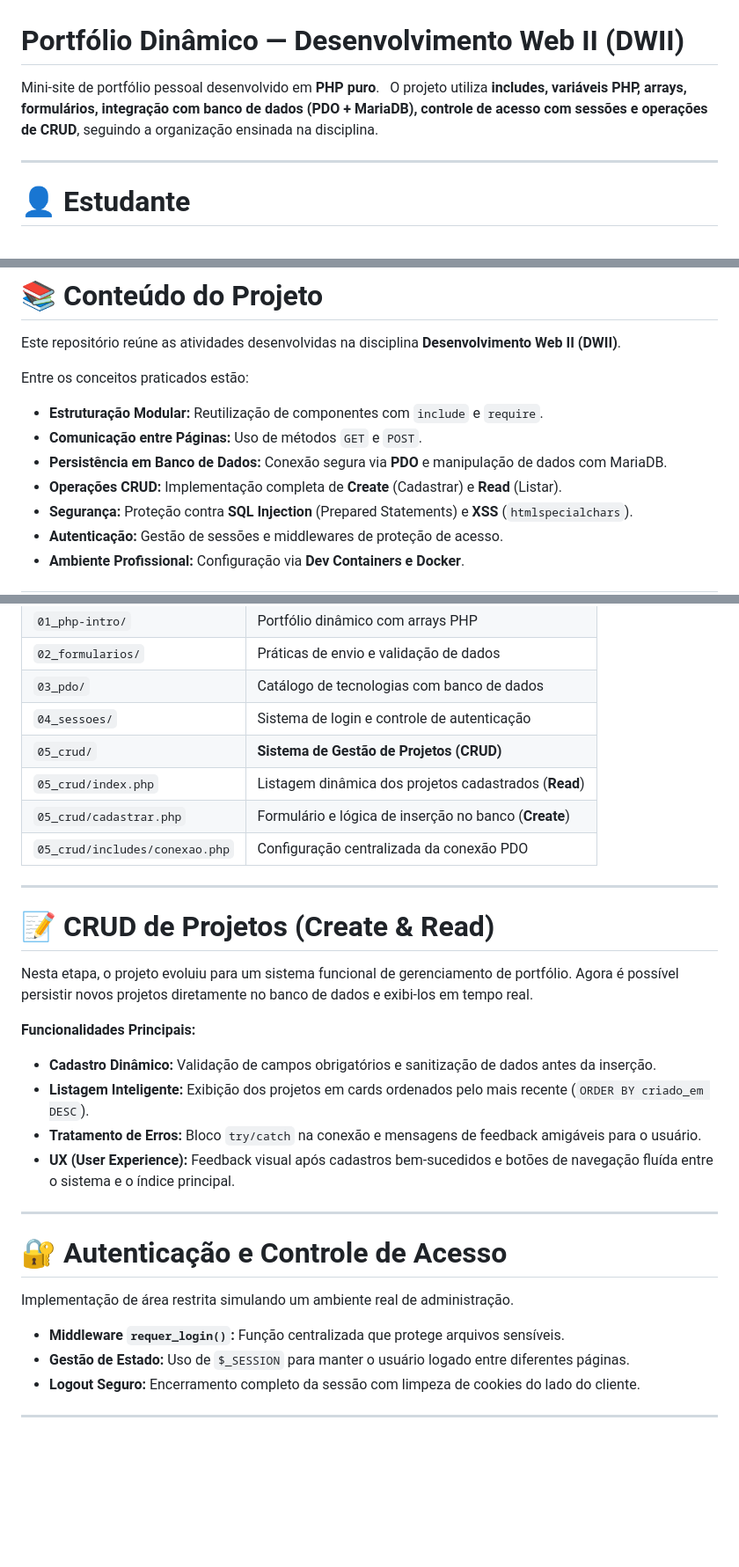
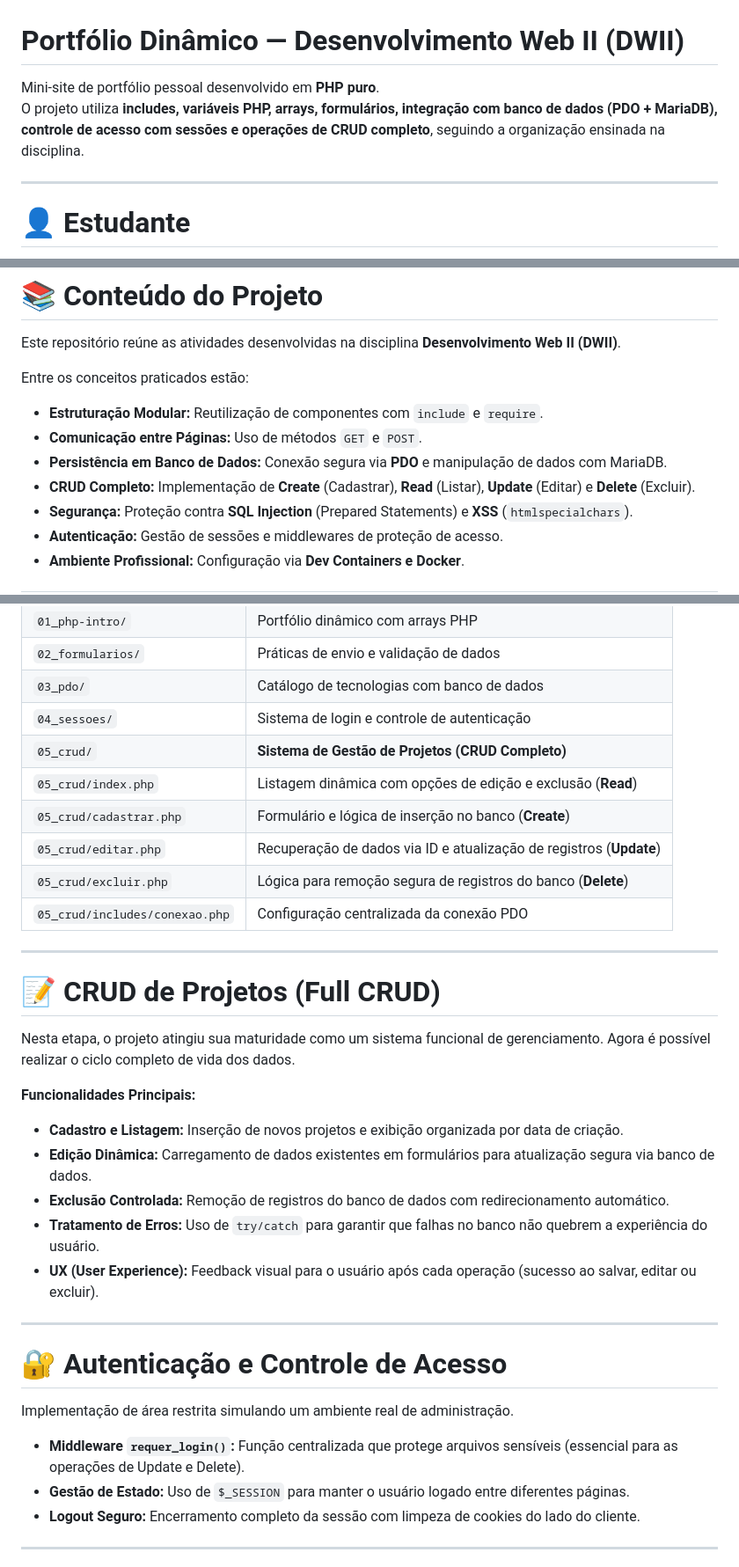
Before and after one commit to henryportes880/2026-DWII, a Markdown page: README.md, 3 parts joined by grey strips. Shown at 88% size. Drawn GitHub-style; blank space fills up the shorter version.

Commit message:
aula08: finalizando arquivos restantes do CRUD e sessões

```diff
--- a/README.md
+++ b/README.md
@@ -1,7 +1,7 @@
 # Portfólio Dinâmico — Desenvolvimento Web II (DWII)
 
 Mini-site de portfólio pessoal desenvolvido em **PHP puro**.
-O projeto utiliza **includes, variáveis PHP, arrays, formulários, integração com banco de dados (PDO + MariaDB), controle de acesso com sessões e operações de CRUD**, seguindo a organização ensinada na disciplina.
+O projeto utiliza **includes, variáveis PHP, arrays, formulários, integração com banco de dados (PDO + MariaDB), controle de acesso com sessões e operações de CRUD completo**, seguindo a organização ensinada na disciplina.
 
 ---
 
@@ -23,7 +23,7 @@ Entre os conceitos praticados estão:
 - **Estruturação Modular:** Reutilização de componentes com `include` e `require`.
 - **Comunicação entre Páginas:** Uso de métodos `GET` e `POST`.
 - **Persistência em Banco de Dados:** Conexão segura via **PDO** e manipulação de dados com MariaDB.
-- **Operações CRUD:** Implementação completa de **Create** (Cadastrar) e **Read** (Listar).
+- **CRUD Completo:** Implementação de **Create** (Cadastrar), **Read** (Listar), **Update** (Editar) e **Delete** (Excluir).
 - **Segurança:** Proteção contra **SQL Injection** (Prepared Statements) e **XSS** (`htmlspecialchars`).
 - **Autenticação:** Gestão de sessões e middlewares de proteção de acesso.
 - **Ambiente Profissional:** Configuração via **Dev Containers e Docker**.
@@ -41,22 +41,25 @@ Entre os conceitos praticados estão:
 | `02_formularios/` | Práticas de envio e validação de dados |
 | `03_pdo/` | Catálogo de tecnologias com banco de dados |
 | `04_sessoes/` | Sistema de login e controle de autenticação |
-| `05_crud/` | **Sistema de Gestão de Projetos (CRUD)** |
-| `05_crud/index.php` | Listagem dinâmica dos projetos cadastrados (**Read**) |
+| `05_crud/` | **Sistema de Gestão de Projetos (CRUD Completo)** |
+| `05_crud/index.php` | Listagem dinâmica com opções de edição e exclusão (**Read**) |
 | `05_crud/cadastrar.php`| Formulário e lógica de inserção no banco (**Create**) |
+| `05_crud/editar.php`| Recuperação de dados via ID e atualização de registros (**Update**) |
+| `05_crud/excluir.php`| Lógica para remoção segura de registros do banco (**Delete**) |
 | `05_crud/includes/conexao.php` | Configuração centralizada da conexão PDO |
 
 ---
 
-# 📝 CRUD de Projetos (Create & Read)
+# 📝 CRUD de Projetos (Full CRUD)
 
-Nesta etapa, o projeto evoluiu para um sistema funcional de gerenciamento de portfólio. Agora é possível persistir novos projetos diretamente no banco de dados e exibi-los em tempo real.
+Nesta etapa, o projeto atingiu sua maturidade como um sistema funcional de gerenciamento. Agora é possível realizar o ciclo completo de vida dos dados.
 
 **Funcionalidades Principais:**
-- **Cadastro Dinâmico:** Validação de campos obrigatórios e sanitização de dados antes da inserção.
-- **Listagem Inteligente:** Exibição dos projetos em cards ordenados pelo mais recente (`ORDER BY criado_em DESC`).
-- **Tratamento de Erros:** Bloco `try/catch` na conexão e mensagens de feedback amigáveis para o usuário.
-- **UX (User Experience):** Feedback visual após cadastros bem-sucedidos e botões de navegação fluída entre o sistema e o índice principal.
+- **Cadastro e Listagem:** Inserção de novos projetos e exibição organizada por data de criação.
+- **Edição Dinâmica:** Carregamento de dados existentes em formulários para atualização segura via banco de dados.
+- **Exclusão Controlada:** Remoção de registros do banco de dados com redirecionamento automático.
+- **Tratamento de Erros:** Uso de `try/catch` para garantir que falhas no banco não quebrem a experiência do usuário.
+- **UX (User Experience):** Feedback visual para o usuário após cada operação (sucesso ao salvar, editar ou excluir).
 
 ---
 
@@ -64,7 +67,7 @@ Nesta etapa, o projeto evoluiu para um sistema funcional de gerenciamento de por
 
 Implementação de área restrita simulando um ambiente real de administração.
 
-- **Middleware `requer_login()`:** Função centralizada que protege arquivos sensíveis.
+- **Middleware `requer_login()`:** Função centralizada que protege arquivos sensíveis (essencial para as operações de Update e Delete).
 - **Gestão de Estado:** Uso de `$_SESSION` para manter o usuário logado entre diferentes páginas.
 - **Logout Seguro:** Encerramento completo da sessão com limpeza de cookies do lado do cliente.
 
```
